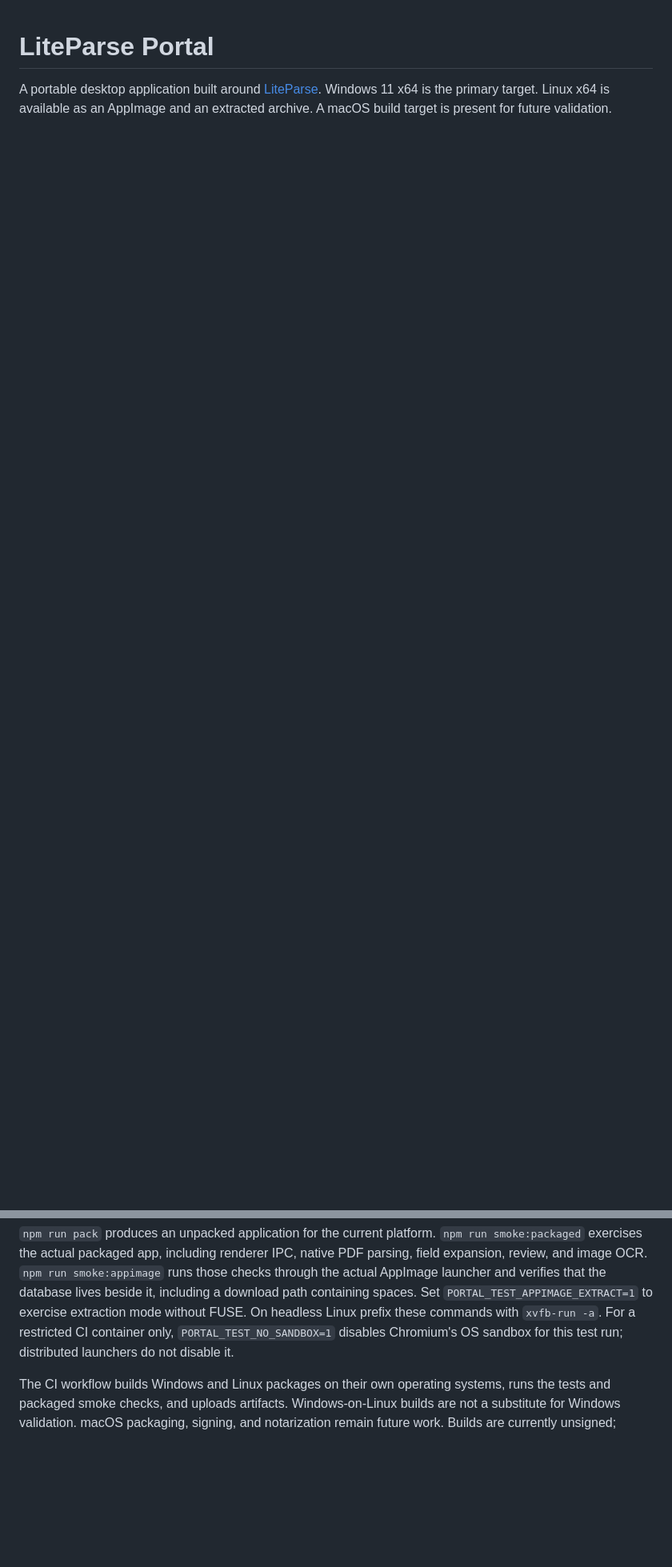
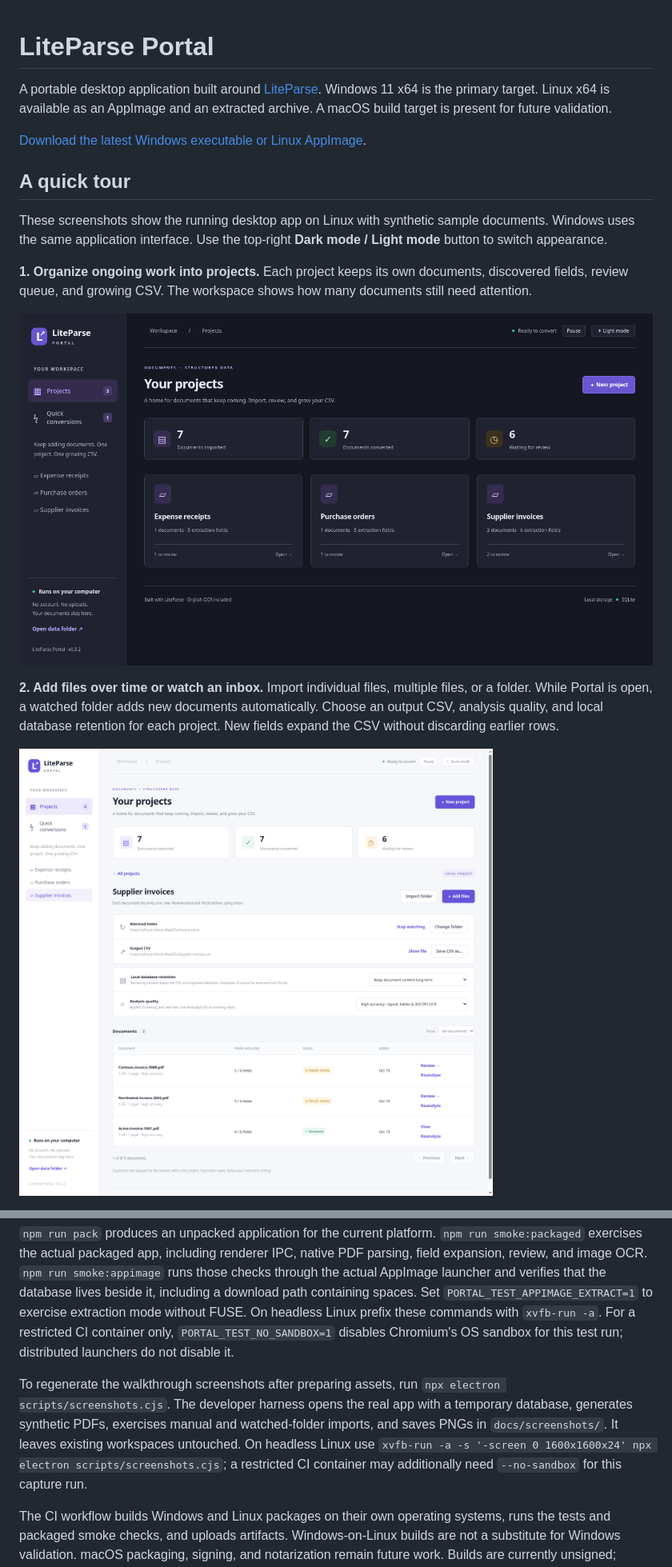
Before and after one commit to WAN-Ninjas/WindowsLiteParser, a Markdown page: README.md, 2 parts joined by grey strips. Shown: that part at 80% size. Rendered like a GitHub page; pictures changed too: docs/screenshots/01-projects-dark.png (added), docs/screenshots/02-project-light.png (added); blank space fills up the shorter version.

Commit message:
Add illustrated README walkthrough with actual app screenshots

```diff
--- a/README.md
+++ b/README.md
@@ -1,3 +1,18 @@
 # LiteParse Portal
 
 A portable desktop application built around [LiteParse](https://github.com/run-llama/liteparse). Windows 11 x64 is the primary target. Linux x64 is available as an AppImage and an extracted archive. A macOS build target is present for future validation.
+
+[Download the latest Windows executable or Linux AppImage](https://github.com/WAN-Ninjas/WindowsLiteParser/releases/latest).
+
+## A quick tour
+
+These screenshots show the running desktop app on Linux with synthetic sample documents. Windows uses the same application interface. Use the top-right **Dark mode / Light mode** button to switch appearance.
+
+**1. Organize ongoing work into projects.** Each project keeps its own documents, discovered fields, review queue, and growing CSV. The workspace shows how many documents still need attention.
+
+![Dark-mode projects workspace with Supplier invoices, Purchase orders, Expense receipts, and conversion statistics](docs/screenshots/01-projects-dark.png)
+
+**2. Add files over time or watch an inbox.** Import individual files, multiple files, or a folder. While Portal is open, a watched folder adds new documents automatically. Choose an output CSV, analysis quality, and local database retention for each project. New fields expand the CSV without discarding earlier rows.
+
+![Light-mode Supplier invoices project showing its watched inbox, CSV output, retention and high-accuracy settings, and three imported invoices](docs/screenshots/02-project-light.png)
+
@@ -93,6 +119,8 @@ Windows release preparation also collects the Microsoft C++ runtime DLLs into th
 
 `npm run pack` produces an unpacked application for the current platform. `npm run smoke:packaged` exercises the actual packaged app, including renderer IPC, native PDF parsing, field expansion, review, and image OCR. `npm run smoke:appimage` runs those checks through the actual AppImage launcher and verifies that the database lives beside it, including a download path containing spaces. Set `PORTAL_TEST_APPIMAGE_EXTRACT=1` to exercise extraction mode without FUSE. On headless Linux prefix these commands with `xvfb-run -a`. For a restricted CI container only, `PORTAL_TEST_NO_SANDBOX=1` disables Chromium's OS sandbox for this test run; distributed launchers do not disable it.
 
+To regenerate the walkthrough screenshots after preparing assets, run `npx electron scripts/screenshots.cjs`. The developer harness opens the real app with a temporary database, generates synthetic PDFs, exercises manual and watched-folder imports, and saves PNGs in `docs/screenshots/`. It leaves existing workspaces untouched. On headless Linux use `xvfb-run -a -s '-screen 0 1600x1600x24' npx electron scripts/screenshots.cjs`; a restricted CI container may additionally need `--no-sandbox` for this capture run.
+
 The CI workflow builds Windows and Linux packages on their own operating systems, runs the tests and packaged smoke checks, and uploads artifacts. Windows-on-Linux builds are not a substitute for Windows validation. macOS packaging, signing, and notarization remain future work. Builds are currently unsigned; publisher signing is separate from release publication and does not change the normal-user runtime design.
 
 ## Automated GitHub releases
```
Also changed, not shown: other parts of README.md (+11 -0 lines), docs/screenshots/03-quick-conversion-dark.png (added), docs/screenshots/04-review-dark.png (added), docs/screenshots/05-teach-missing-field-dark.png (added), 1 other file.
